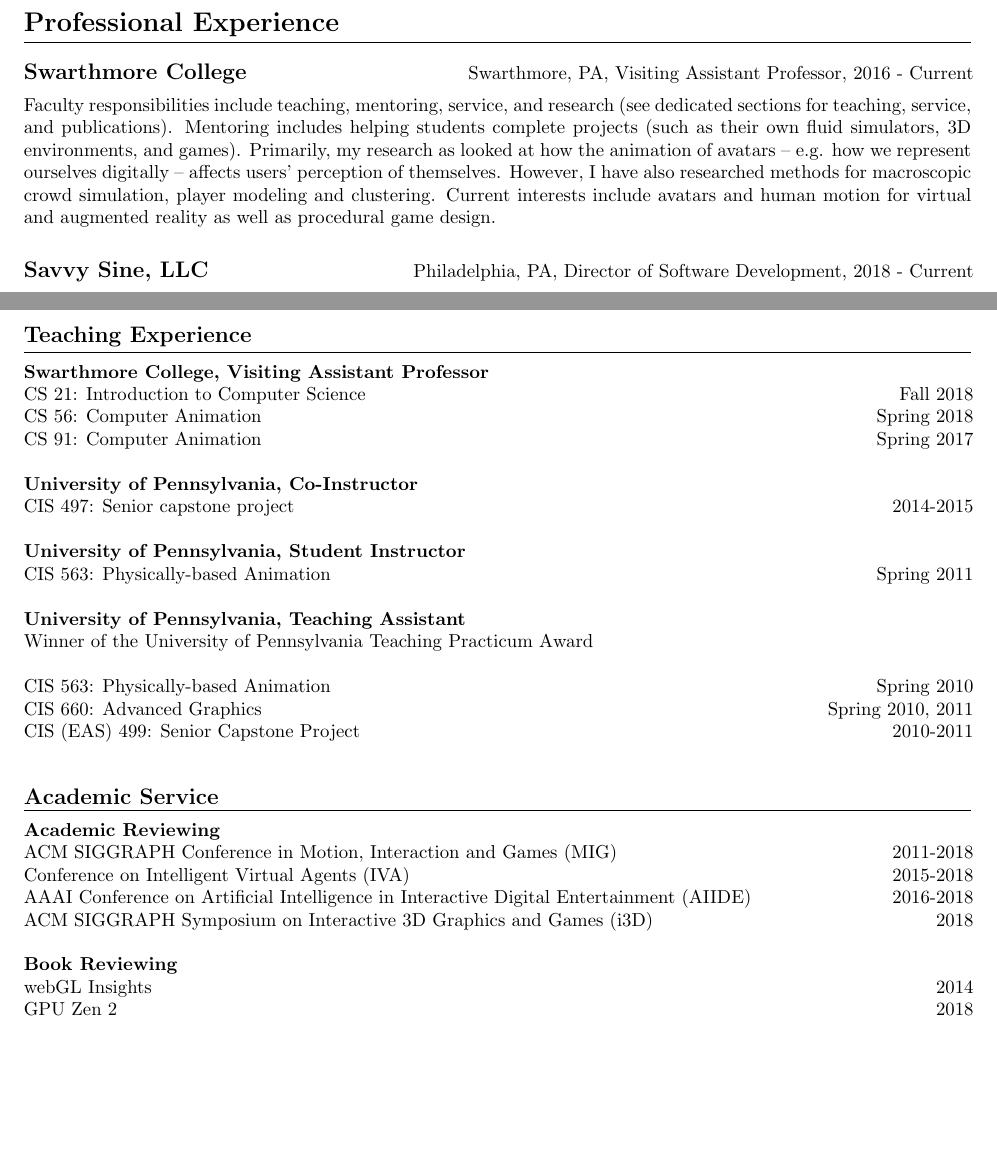
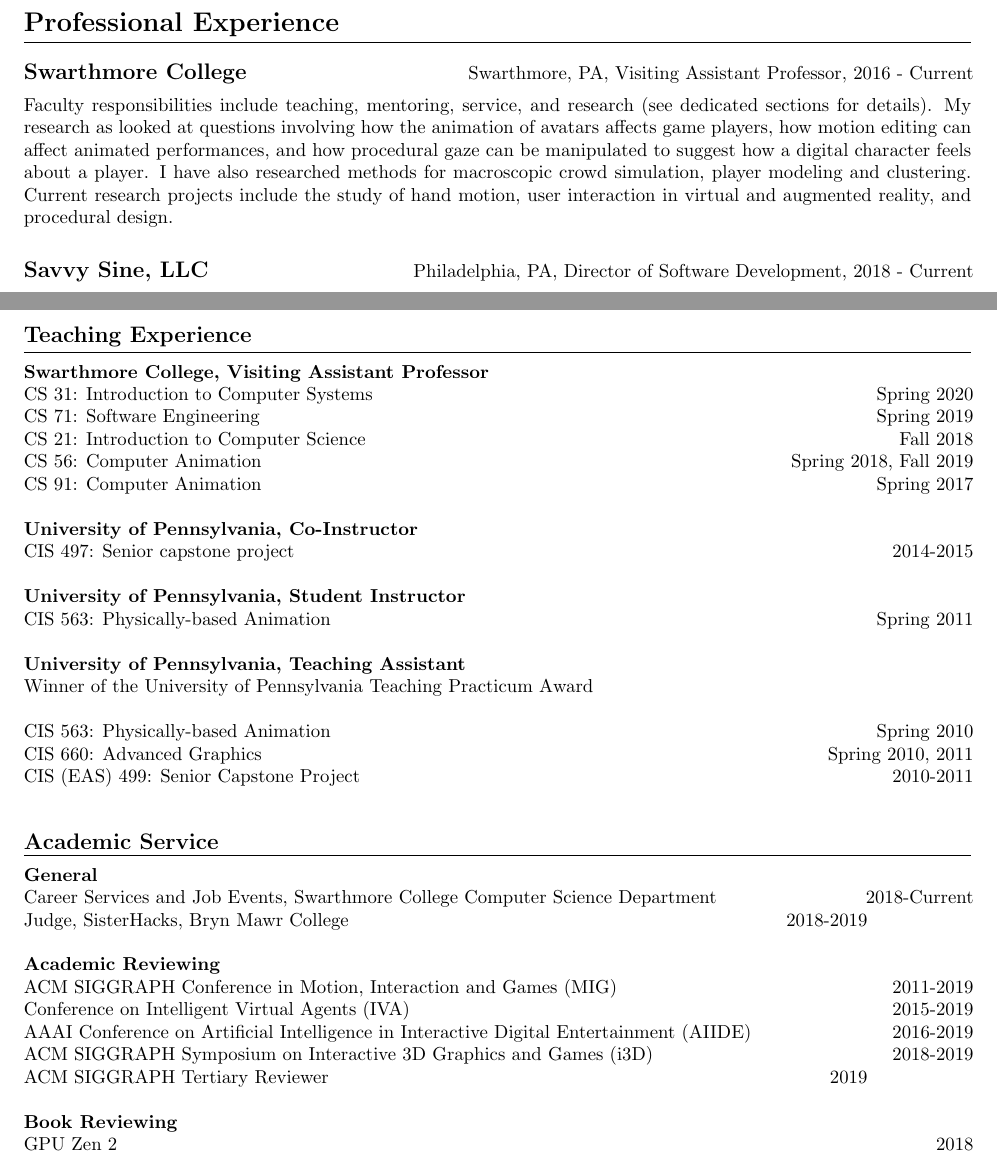
Before and after one commit to alinen/resume, a LaTeX CV (cv-academic.tex, which reads professional.tex, service.tex, teaching.tex): two parts of pages 1 and 3 of 5 before the commit and two parts of pages 1 and 3 of 4 after it, joined at a grey line, cut so that both start at the same text, the shorter picture padded with empty space. Compiled offline with pdfLaTeX.

Commit message:
update resume

```diff
--- a/professional.tex
+++ b/professional.tex
@@ -10,14 +10,13 @@
 \end{tabular*}
 
 Faculty responsibilities include teaching, mentoring, service, and research
-(see dedicated sections for teaching, service, and publications).  Mentoring
-includes helping students complete projects (such as their own fluid
-simulators, 3D environments, and games).  Primarily, my research as looked at
-how the animation of avatars -- e.g. how we represent ourselves digitally --
-affects users' perception of themselves. However, I have also researched
+(see dedicated sections for details).  My research as looked at questions
+involving how the animation of avatars affects game players, how motion editing
+can affect animated performances, and how procedural gaze can be manipulated to
+suggest how a digital character feels about a player. I have also researched
 methods for macroscopic crowd simulation, player modeling and clustering.
-Current interests include avatars and human motion for virtual and augmented
-reality as well as procedural game design.
+Current research projects include the study of hand motion, user interaction in
+virtual and augmented reality, and procedural design.
 
 \medskip
 \medskip
--- a/service.tex
+++ b/service.tex
@@ -4,15 +4,21 @@
 \hrule
 \begin{tabular*}{7.1in}{@{}l@{\extracolsep\fill}r}
 
+{\bf General } & \\
+Career Services and Job Events, Swarthmore College Computer Science Department & 2018-Current \\
+Judge, SisterHacks, Bryn Mawr College & 2018-2019
+\phantom{yommomma} & \phantom{2002}\\
+
 {\bf Academic Reviewing } & \\
-  ACM SIGGRAPH Conference in Motion, Interaction and Games (MIG) & 2011-2018 \\
-Conference on Intelligent Virtual Agents (IVA) & 2015-2018\\
-  AAAI Conference on Artificial Intelligence in Interactive Digital Entertainment (AIIDE) & 2016-2018 \\
-ACM SIGGRAPH Symposium on Interactive 3D Graphics and Games (i3D) & 2018 \\
+ACM SIGGRAPH Conference in Motion, Interaction and Games (MIG) & 2011-2019 \\
+Conference on Intelligent Virtual Agents (IVA) & 2015-2019\\
+AAAI Conference on Artificial Intelligence in Interactive Digital Entertainment (AIIDE) & 2016-2019 \\
+ACM SIGGRAPH Symposium on Interactive 3D Graphics and Games (i3D) & 2018-2019 \\
+  ACM SIGGRAPH Tertiary Reviewer & 2019
 \phantom{yommomma} & \phantom{2002}\\
 
 {\bf Book Reviewing } & \\
+GPU Zen 2 & 2018 \\
 webGL Insights & 2014 \\
-GPU Zen 2 & 2018 \\
 \phantom{yommomma} & \phantom{2002}\\
 \end{tabular*}
--- a/teaching.tex
+++ b/teaching.tex
@@ -5,8 +5,10 @@
 \begin{tabular*}{7.1in}{@{}l@{\extracolsep\fill}r}
 
 {\bf Swarthmore College, Visiting Assistant Professor} & \\
+CS 31: Introduction to Computer Systems & Spring 2020\\
+CS 71: Software Engineering & Spring 2019\\
 CS 21: Introduction to Computer Science & Fall 2018\\
-CS 56: Computer Animation & Spring 2018\\
+CS 56: Computer Animation & Spring 2018, Fall 2019\\
 CS 91: Computer Animation & Spring 2017\\
 \phantom{yommomma} & \phantom{2002}\\
 
```
Also changed, not shown: cv-academic.tex (+0 -4 lines), publications.tex (+5 -1 lines), research.tex (+1 -1 lines), cv-academic.pdf (added), 3 other files.
